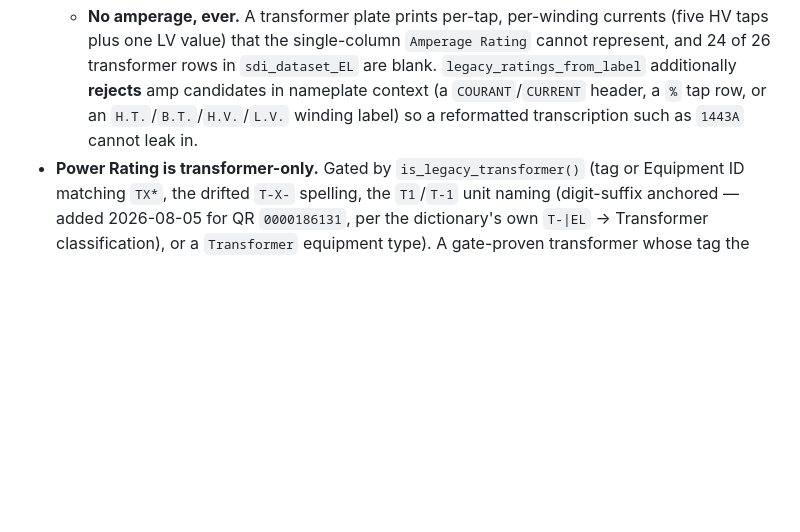
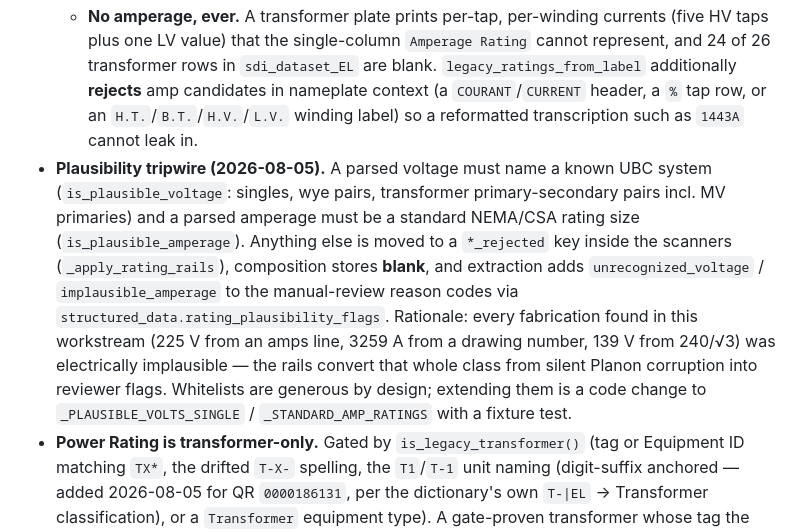
Before and after one commit to gandradepa/asset_capture_full_version_postgresql_ver008, a Markdown page: .agent_app/special_processes/06_el_legacy_process.md, the part around the change. Rendered like a GitHub page; blank space fills up the shorter version.

Commit message:
Document the plausibility tripwire
Co-Authored-By: Claude Opus 5 (1M context) <noreply@anthropic.com>

```diff
--- a/.agent_app/special_processes/06_el_legacy_process.md
+++ b/.agent_app/special_processes/06_el_legacy_process.md
@@ -42,6 +42,7 @@ Legacy JSON envelope (in `Output_jason_api/`): `"process": "Legacy"`, `"el_legac
   - **Power Rating** — the **base self-cooled** rating only. Preference order: the plate's declared impedance base (`SUR/ON 1500 KVA`), else the smallest explicit kVA not on a forced-air line (`AFN`/`FA`/`ONAF`), since forced-air and higher temperature-rise ratings are always larger than the base. Thousands separators are stripped first, because `normalize_power_rating_pair('1,500','KVA')` silently truncates to `500`. **Fractional plate sizes are truncated toward zero** (`112.5` → `112`, `37.5` → `37`) because that normalizer rejects decimals outright, and `sdi_dataset_EL` already stores `112` for a 112.5 kVA unit while `electrical_building_schema` keeps the exact `112.5`. UoM `KVA`. ⚠️ The kVA regexes carry a `(?<![\d.])` lookbehind for a reason: a bare `\b(\d{1,6})` word-boundaries onto the fraction and reads `112.5 KVA` as **5** — a *valid* pair that every downstream normalizer passes through unchanged, so it would reach Planon as a 5 kVA transformer. 37.5 / 75.0 / 112.5 / 167.5 are standard dry-type sizes, so this is the common case.
   - **Voltage** — composed primary-secondary pair, e.g. `12470-600Y/347`, matching the pair shape already stored for transformers in `sdi_dataset_EL` (`600-208Y/120`). A **decimal** secondary is the plate printing line/√3 exactly, and is mapped to its UBC-canonical integer nominal (`600Y/346.4` → `600Y/347`) because every stored row uses the nominal; the literal value stays recoverable in `nameplate_text`. A **printed integer** secondary is authoritative and is never substituted — rewriting split-phase `240/120` to `240/139` (240/√3) would invent a voltage printed on no plate, and `normalize_volts` rejects the whole pair, losing a usable reading.
   - **No amperage, ever.** A transformer plate prints per-tap, per-winding currents (five HV taps plus one LV value) that the single-column `Amperage Rating` cannot represent, and 24 of 26 transformer rows in `sdi_dataset_EL` are blank. `legacy_ratings_from_label` additionally **rejects** amp candidates in nameplate context (a `COURANT`/`CURRENT` header, a `%` tap row, or an `H.T.`/`B.T.`/`H.V.`/`L.V.` winding label) so a reformatted transcription such as `1443A` cannot leak in.
+- **Plausibility tripwire (2026-08-05).** A parsed voltage must name a known UBC system (`is_plausible_voltage`: singles, wye pairs, transformer primary-secondary pairs incl. MV primaries) and a parsed amperage must be a standard NEMA/CSA rating size (`is_plausible_amperage`). Anything else is moved to a `*_rejected` key inside the scanners (`_apply_rating_rails`), composition stores **blank**, and extraction adds `unrecognized_voltage` / `implausible_amperage` to the manual-review reason codes via `structured_data.rating_plausibility_flags`. Rationale: every fabrication found in this workstream (225 V from an amps line, 3259 A from a drawing number, 139 V from 240/√3) was electrically implausible — the rails convert that whole class from silent Planon corruption into reviewer flags. Whitelists are generous by design; extending them is a code change to `_PLAUSIBLE_VOLTS_SINGLE` / `_STANDARD_AMP_RATINGS` with a fixture test.
 - **Power Rating is transformer-only.** Gated by `is_legacy_transformer()` (tag or Equipment ID matching `TX*`, the drifted `T-X-` spelling, the `T1`/`T-1` unit naming (digit-suffix anchored — added 2026-08-05 for QR `0000186131`, per the dictionary's own `T-|EL` → Transformer classification), or a `Transformer` equipment type). A gate-proven transformer whose tag the ident grammar cannot parse still gets `Equipment ID` (the tag) and `Equipment Type` `Transformer`, in both `legacy_structured_from_raw` and the `apply_legacy_rules` blank-fill. A panel whose lamacoid quotes its upstream feeder — DCC-1's real plate prints `THROUGH TRANS. "T1" 112.5 K.V.A.` — must never inherit that rating; keeping nameplate text in its own field is what guarantees this.
 - **⚠ Medium-voltage primaries are unvalidated against Planon.** No row ≥ 1000 V exists in `sdi_dataset_EL` or `electrical_building_schema`, so `12470` is a value class this system has never stored. The legacy path *can* hold it because it attaches none of the standard-flow validators (`normalize_volts`' whitelist tops out at 600 and would strip it) — **anyone re-running a legacy asset through the standard path will silently lose the primary.** Confirm Planon acceptance before relying on it; to store the secondary only, change the composition in `legacy_nameplate_specs`.
 - **Golden examples:** QR `0000186130` → `DCC-1`, 208/120, 400, `Distribution - DCC-1`; QR `0000186128` → `PNL-UPS1`, Supply From = Fed From = `UPS`, 240/120, `Panel - PNL-UPS1`; QR `0000186132` (building 641, ABB dry-type) → `TX-MAIN`, Power Rating `1500` `KVA`, Volts `12470-600Y/347`, Ampere blank, completeness 100% (was 25%).
```
Also changed, not shown: Markdowns_documentation/special_processes/06_el_legacy_process.md (+1 -0 lines).
